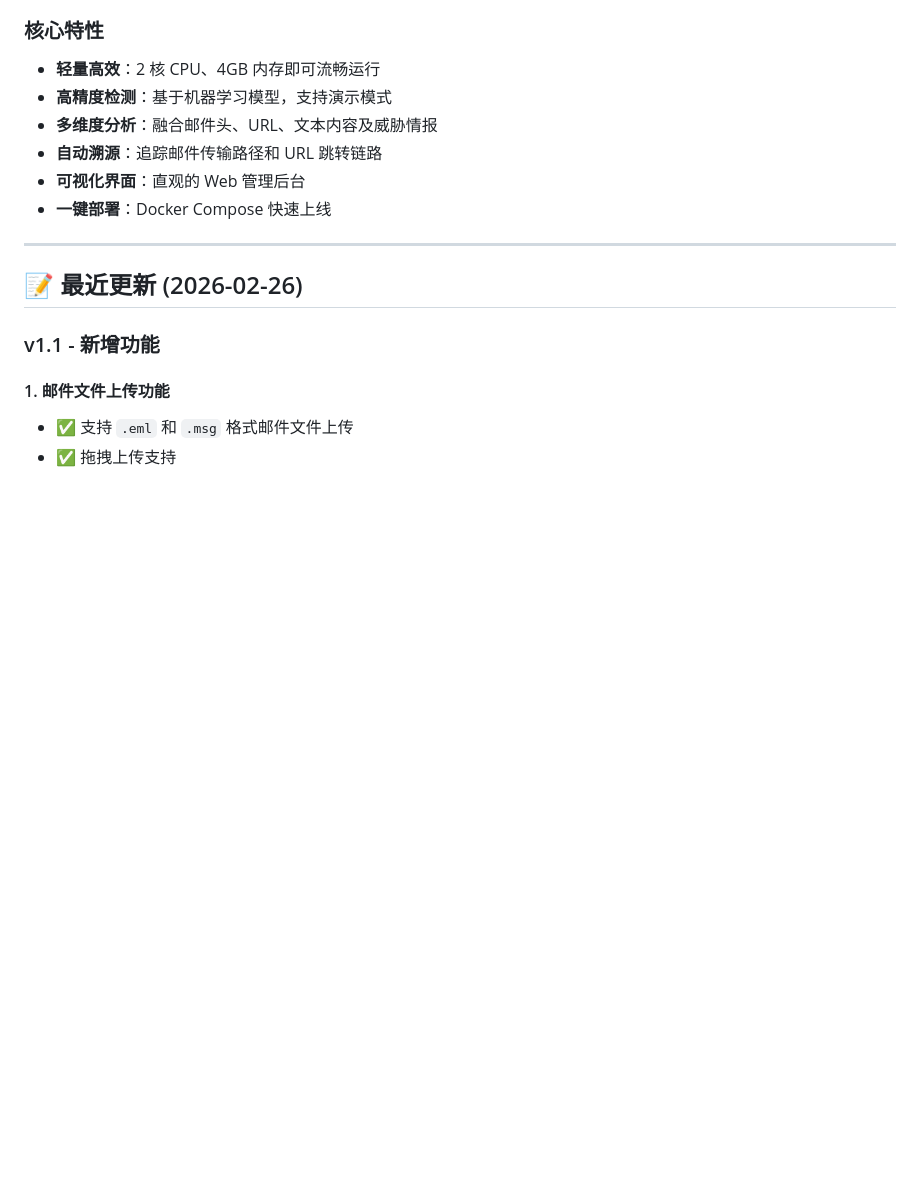
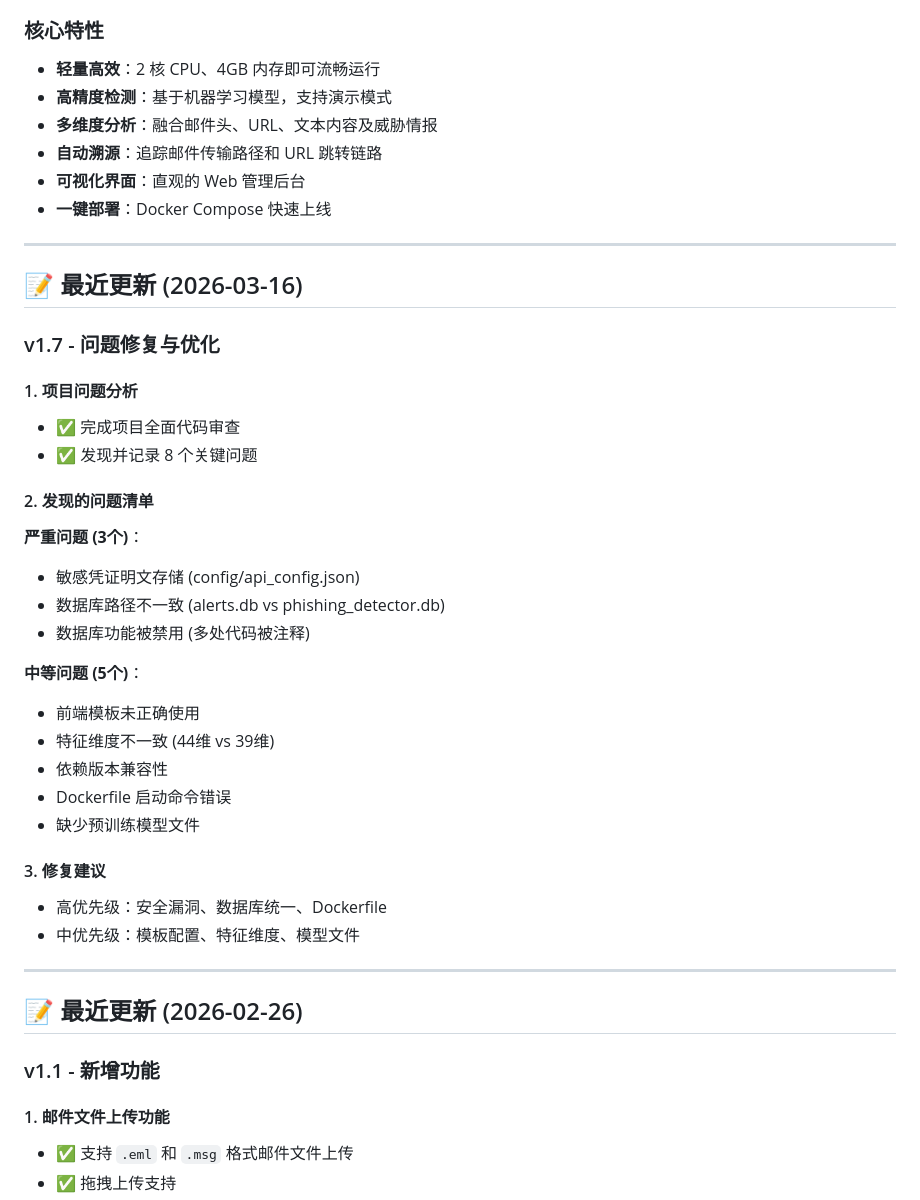
Before and after one commit to woaishimoxi/pishing_email, a Markdown page: progress/README.md, the part around one of its changes. GitHub-like rendering; blank space fills up the shorter version.

Commit message:
chore: 更新项目进度文档 v1.7.0 并创建 models 目录
- 添加 v1.7.0 更新记录，记录项目问题分析结果
- 更新 progress/README.md 添加最新更新日志
- 创建 models 目录用于存放预训练模型
Co-authored-by: monkeycode-ai <monkeycode-ai@chaitin.com>

```diff
--- a/progress/README.md
+++ b/progress/README.md
@@ -29,6 +29,34 @@ progress/
 - **自动溯源**：追踪邮件传输路径和 URL 跳转链路
 - **可视化界面**：直观的 Web 管理后台
 - **一键部署**：Docker Compose 快速上线
+
+---
+
+## 📝 最近更新 (2026-03-16)
+
+### v1.7 - 问题修复与优化
+
+#### 1. 项目问题分析
+- ✅ 完成项目全面代码审查
+- ✅ 发现并记录 8 个关键问题
+
+#### 2. 发现的问题清单
+
+**严重问题 (3个)**：
+- 敏感凭证明文存储 (config/api_config.json)
+- 数据库路径不一致 (alerts.db vs phishing_detector.db)
+- 数据库功能被禁用 (多处代码被注释)
+
+**中等问题 (5个)**：
+- 前端模板未正确使用
+- 特征维度不一致 (44维 vs 39维)
+- 依赖版本兼容性
+- Dockerfile 启动命令错误
+- 缺少预训练模型文件
+
+#### 3. 修复建议
+- 高优先级：安全漏洞、数据库统一、Dockerfile
+- 中优先级：模板配置、特征维度、模型文件
 
 ---
 
```
Also changed, not shown: other parts of progress/README.md (+1 -1 lines), progress/updates/UPDATE_v1.7.0.md (added, +94 -0 lines).
